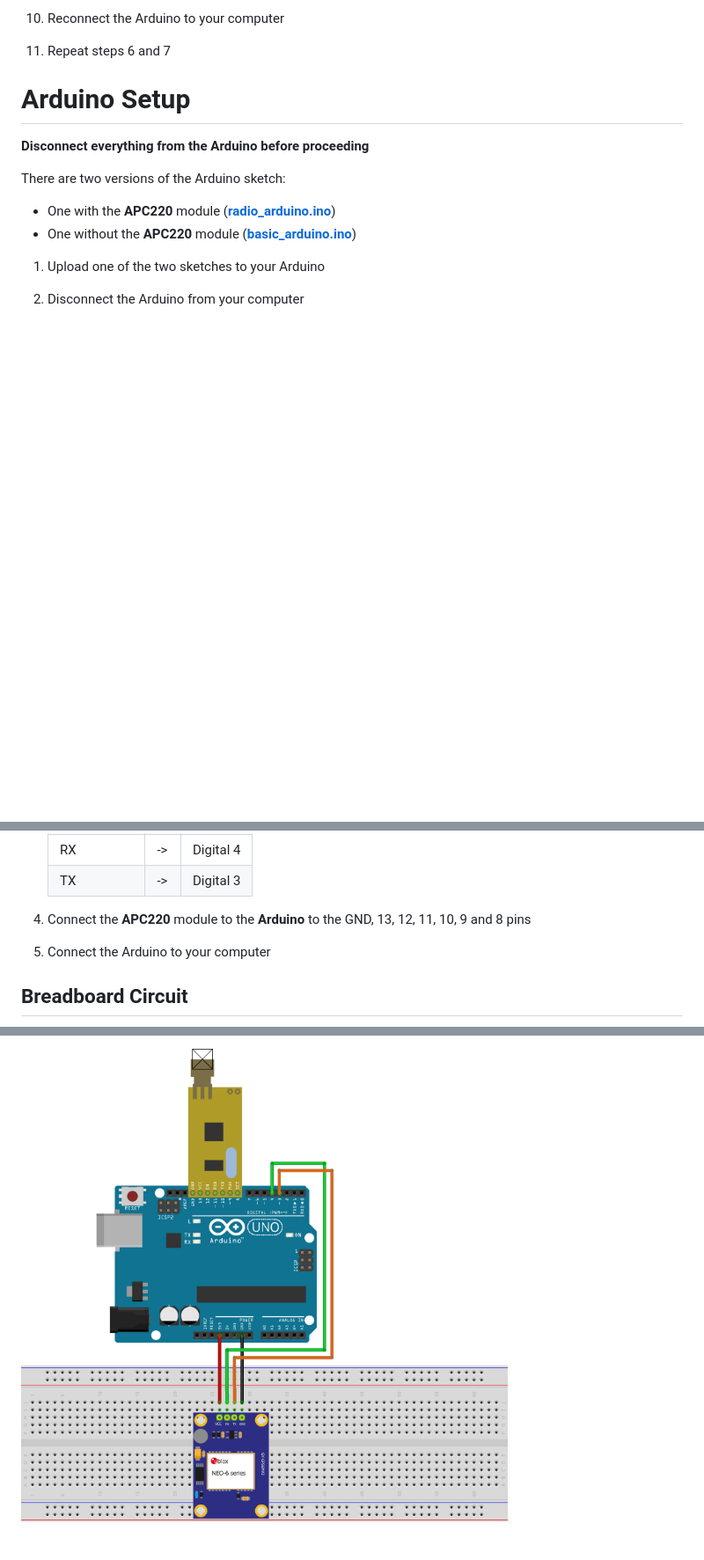
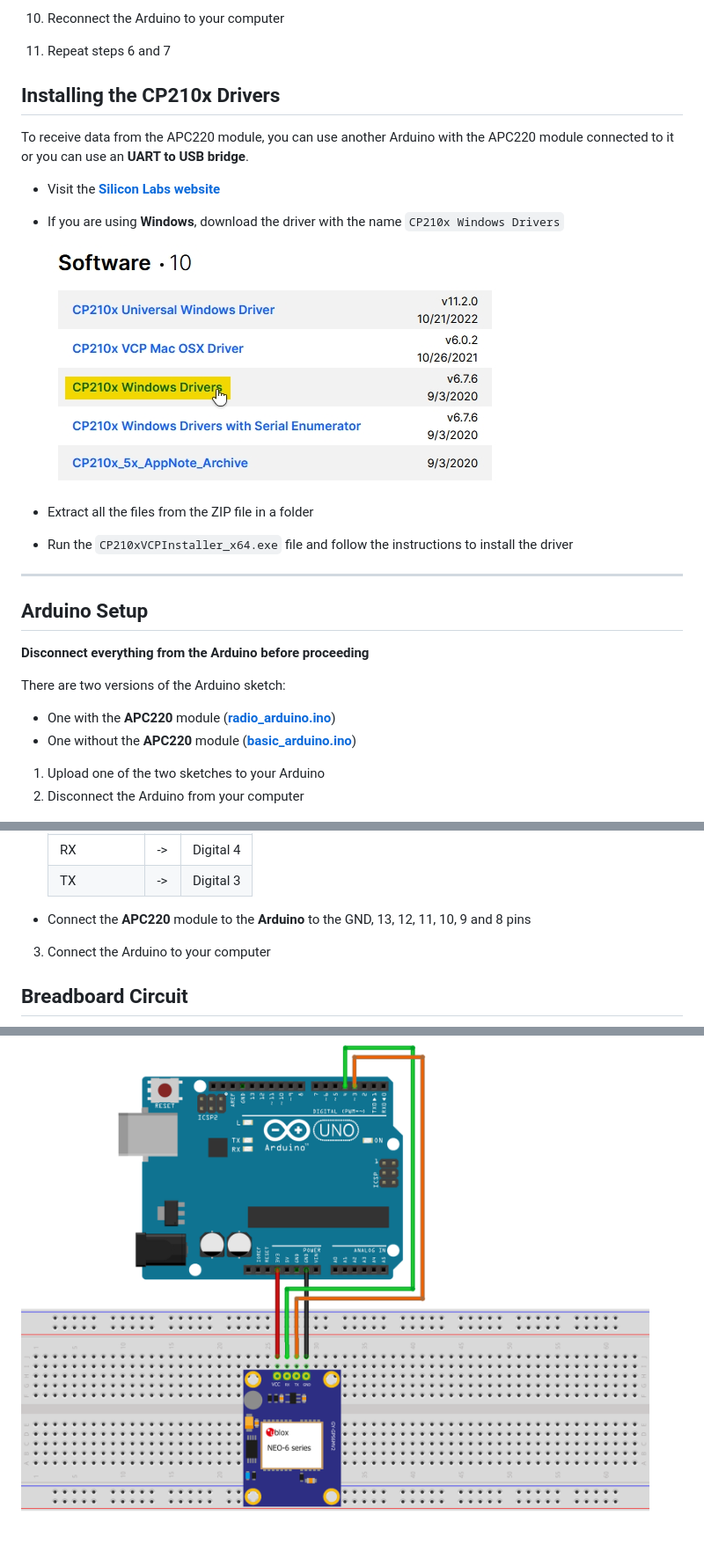
Before and after one commit to CoccodrillooXDS/GPS, a Markdown page: README.md, 3 parts joined by grey strips. Shown: that part at 88% size. Drawn GitHub-style; pictures changed too: images/breadboard.png, images/cp210x_page.jpg (added); folded sections open; blank space fills up the shorter version.

Commit message:
Updated README - added images

```diff
--- a/README.md
+++ b/README.md
@@ -58,12 +61,27 @@ It is designed to be used with an **Arduino** microcontroller, but can be used w
 10.  Reconnect the Arduino to your computer
 11.  Repeat steps 6 and 7
 
-# Arduino Setup
+## Installing the CP210x Drivers
+To receive data from the APC220 module, you can use another Arduino with the APC220 module connected to it or you can use an **UART to USB bridge**.
+* Visit the **[Silicon Labs website](https://www.silabs.com/developers/usb-to-uart-bridge-vcp-drivers?tab=downloads)**
+* If you are using **Windows**, download the driver with the name `CP210x Windows Drivers`
+
+    ![CP210x Drivers](images/cp210x_page.jpg)
+
+* Extract all the files from the ZIP file in a folder
+* Run the `CP210xVCPInstaller_x64.exe` file and follow the instructions to install the driver
+
+---
+
+</details>
+
+## Arduino Setup
 **Disconnect everything from the Arduino before proceeding**
 
 There are two versions of the Arduino sketch:
 * One with the **APC220** module (**[radio_arduino.ino](arduino/radio_arduino/radio_arduino.ino)**)
 * One without the **APC220** module (**[basic_arduino.ino](arduino/basic_arduino/basic_arduino.ino)**)
 
+
 1. Upload one of the two sketches to your Arduino
 2. Disconnect the Arduino from your computer
@@ -76,7 +97,10 @@ There are two versions of the Arduino sketch:
     | RX         | -> | Digital 4 |
     | TX         | -> | Digital 3 |
 
-4. Connect the **APC220** module to the **Arduino** to the GND, 13, 12, 11, 10, 9 and 8 pins
-5. Connect the Arduino to your computer
+* Connect the **APC220** module to the **Arduino** to the GND, 13, 12, 11, 10, 9 and 8 pins
+
+</details><p></p>
+
+3. Connect the Arduino to your computer
 
 ## Breadboard Circuit
```
Also changed, not shown: other parts of README.md (+21 -6 lines), images/breadboard_apc220.png (added).
